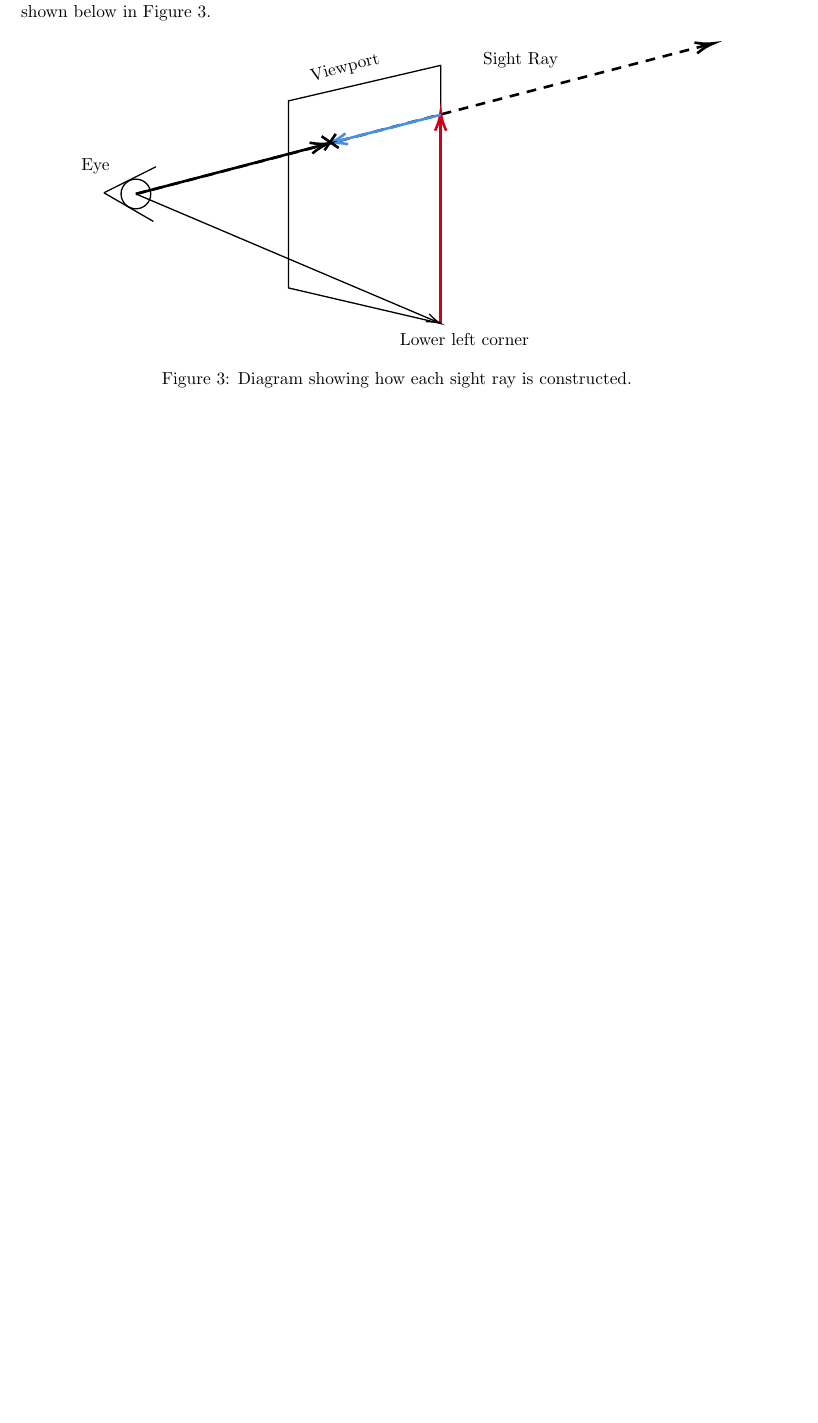
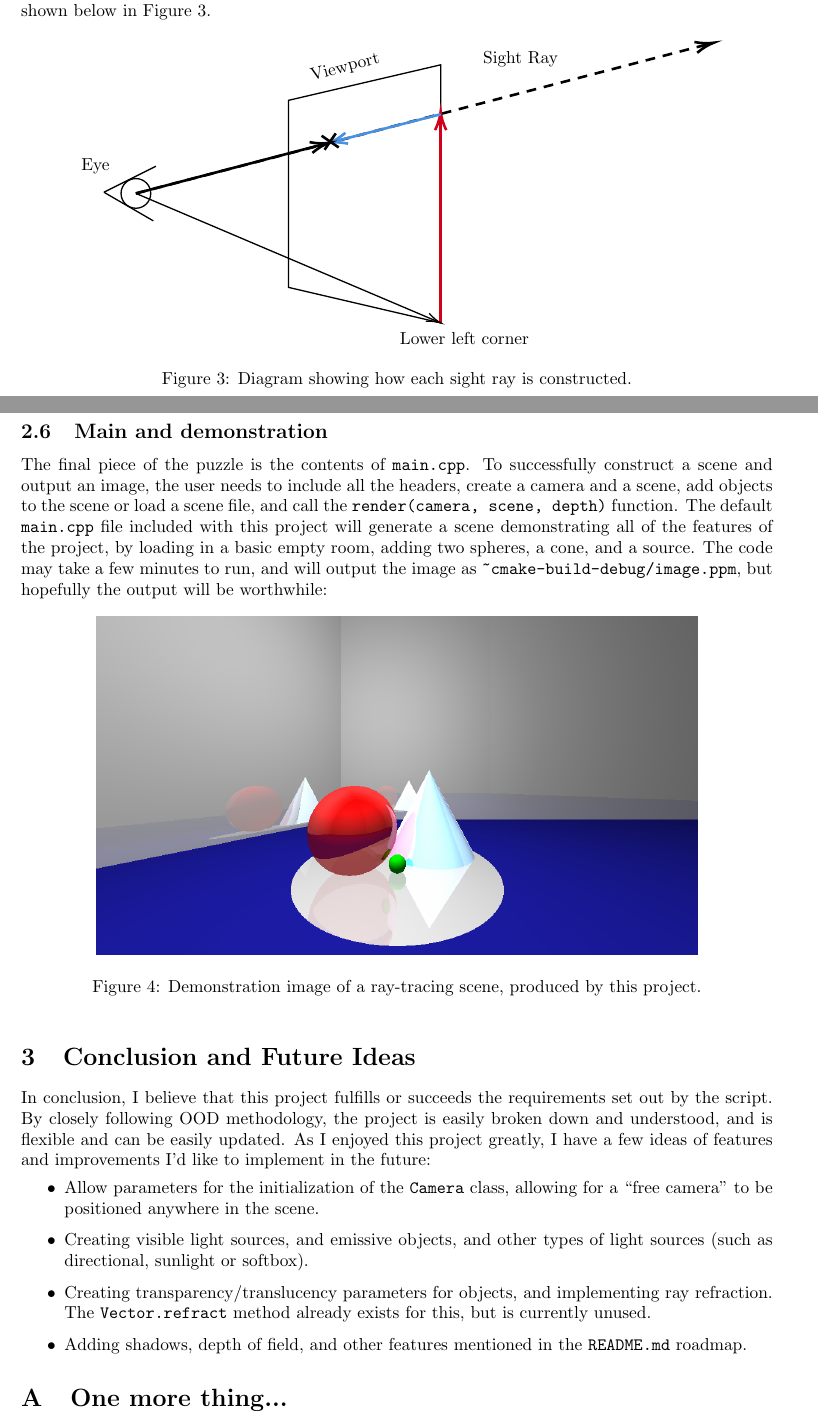
Before and after one commit to ab-gh/rtsim, a LaTeX document (docs/report/RhulLabReport.tex): part of page 6 of 6 before the commit and two parts of pages 5 and 6 of 7 after it, the two joined at a grey line, cut so that both start at the same text, the shorter picture padded with empty space. The pictures show the PDF file docs/report/RhulLabReport.pdf that the author committed with the source.

Commit message:
final submission

```diff
--- a/docs/report/RhulLabReport.tex
+++ b/docs/report/RhulLabReport.tex
@@ -345,10 +331,27 @@ To generate each ``sight'' ray, the renderer creates vectors from the lower-left
 
   \end{tikzpicture}
 
-
 \caption{Diagram showing how each sight ray is constructed.}
 \end{figure}
 
-
-
+\subsection{Main and demonstration}
+The final piece of the puzzle is the contents of \verb|main.cpp|. To successfully construct a scene and output an image, the user needs to include all the headers, create a camera and a scene, add objects to the scene or load a scene file, and call the \verb|render(camera, scene, depth)| function. The default \verb|main.cpp| file included with this project will generate a scene demonstrating all of the features of the project, by loading in a basic empty room, adding two spheres, a cone, and a source. The code may take a few minutes to run, and will output the image as \verb|~cmake-build-debug/image.ppm|, but hopefully the output will be worthwhile:
+\begin{figure}[!h]
+  \centering
+  \includegraphics[width=0.8\linewidth]{images/demo.png}
+  \caption{Demonstration image of a ray-tracing scene, produced by this project.}
+\end{figure}
+\section{Conclusion and Future Ideas}
+In conclusion, I believe that this project fulfills or succeeds the requirements set out by the script. By closely following OOD methodology, the project is easily broken down and understood, and is flexible and can be easily updated. As I enjoyed this project greatly, I have a few ideas of features and improvements I'd like to implement in the future:
+\begin{itemize}
+  \item Allow parameters for the initialization of the \verb|Camera| class, allowing for a ``free camera'' to be positioned anywhere in the scene.
+  \item Creating visible light sources, and emissive objects, and other types of light sources (such as directional, sunlight or softbox).
+  \item Creating transparency/translucency parameters for objects, and implementing ray refraction. The \verb|Vector.refract| method already exists for this, but is currently unused.
+  \item Adding shadows, depth of field, and other features mentioned in the \verb|README.md| roadmap.
+\end{itemize}
 \begin{appendix}
+  \section{One more thing...}
+  \newpage
+  \vfill\null
+  \begin{figure}[!h]
+    \centering
```
Also changed, not shown: docs/report/RhulLabReport.pdf, docs/report/images/demo.png (added), docs/report/images/not_so_easter_easter_egg.png (added), docs/report/RhulLabReport.tex (34 more changed lines), 8 other files.
